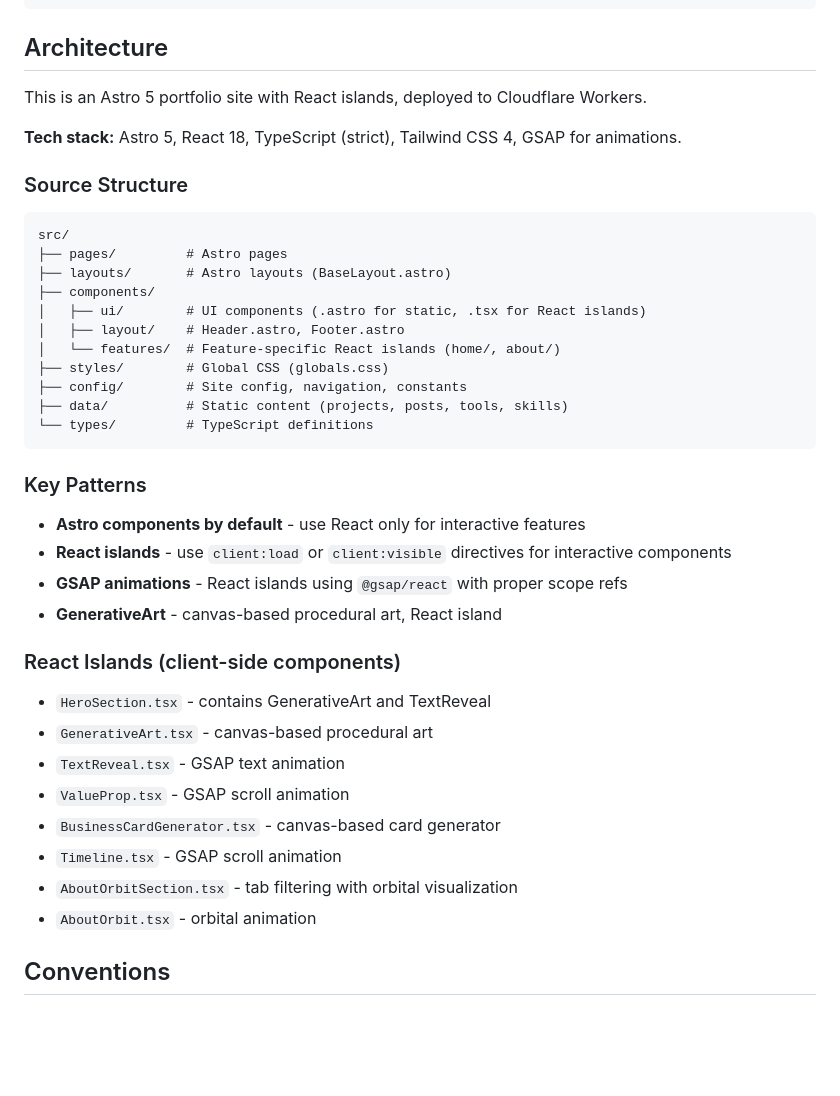
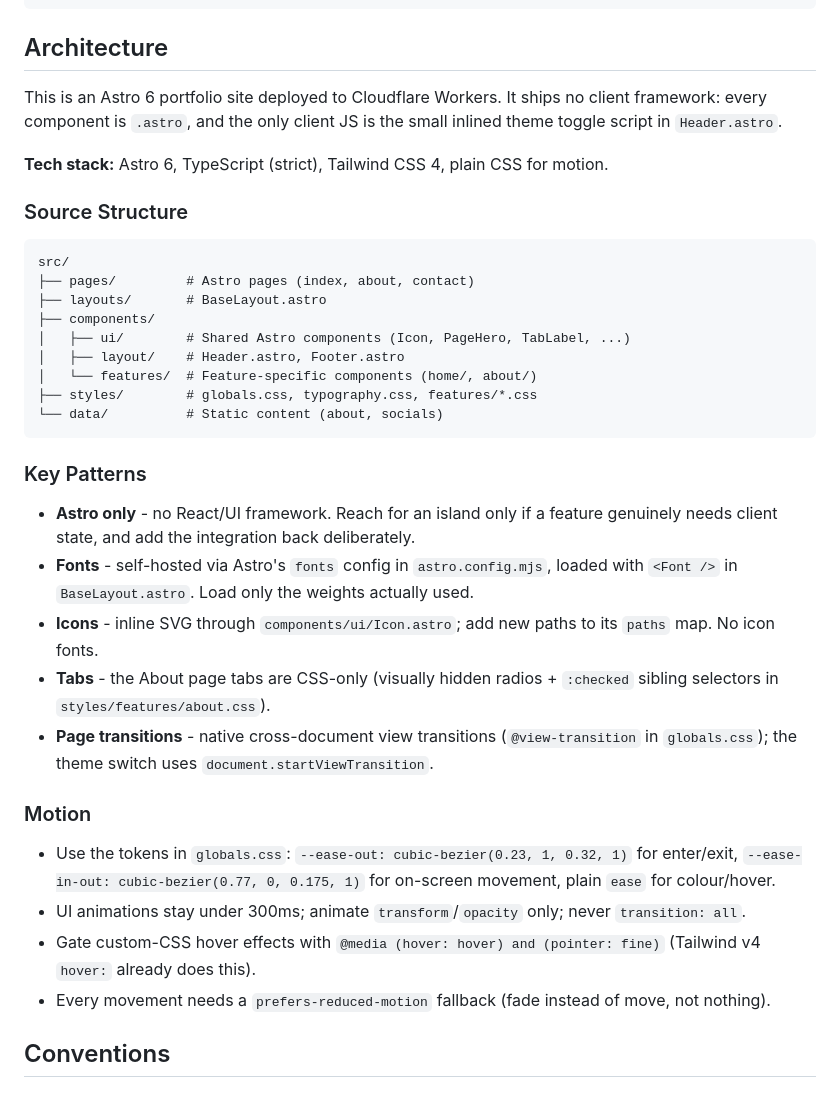
Before and after one commit to AlexSoldin/portfolio, a Markdown page: CLAUDE.md, the part around the change. GitHub-like rendering; blank space fills up the shorter version.

Commit message:
docs: update claude.md for astro-only stack and motion conventions
Co-Authored-By: Claude Opus 5.5 (1M context) <noreply@anthropic.com>

````diff
--- a/CLAUDE.md
+++ b/CLAUDE.md
@@ -24,43 +24,38 @@ pnpm cf:preview       # Build and preview with Wrangler
 
 ## Architecture
 
-This is an Astro 5 portfolio site with React islands, deployed to Cloudflare Workers.
+This is an Astro 6 portfolio site deployed to Cloudflare Workers. It ships no client framework: every component is `.astro`, and the only client JS is the small inlined theme toggle script in `Header.astro`.
 
-**Tech stack:** Astro 5, React 18, TypeScript (strict), Tailwind CSS 4, GSAP for animations.
+**Tech stack:** Astro 6, TypeScript (strict), Tailwind CSS 4, plain CSS for motion.
 
 ### Source Structure
 
 ```
 src/
-├── pages/         # Astro pages
-├── layouts/       # Astro layouts (BaseLayout.astro)
+├── pages/         # Astro pages (index, about, contact)
+├── layouts/       # BaseLayout.astro
 ├── components/
-│   ├── ui/        # UI components (.astro for static, .tsx for React islands)
+│   ├── ui/        # Shared Astro components (Icon, PageHero, TabLabel, ...)
 │   ├── layout/    # Header.astro, Footer.astro
-│   └── features/  # Feature-specific React islands (home/, about/)
-├── styles/        # Global CSS (globals.css)
-├── config/        # Site config, navigation, constants
-├── data/          # Static content (projects, posts, tools, skills)
-└── types/         # TypeScript definitions
+│   └── features/  # Feature-specific components (home/, about/)
+├── styles/        # globals.css, typography.css, features/*.css
+└── data/          # Static content (about, socials)
 ```
 
 ### Key Patterns
 
-- **Astro components by default** - use React only for interactive features
-- **React islands** - use `client:load` or `client:visible` directives for interactive components
-- **GSAP animations** - React islands using `@gsap/react` with proper scope refs
-- **GenerativeArt** - canvas-based procedural art, React island
+- **Astro only** - no React/UI framework. Reach for an island only if a feature genuinely needs client state, and add the integration back deliberately.
+- **Fonts** - self-hosted via Astro's `fonts` config in `astro.config.mjs`, loaded with `<Font />` in `BaseLayout.astro`. Load only the weights actually used.
+- **Icons** - inline SVG through `components/ui/Icon.astro`; add new paths to its `paths` map. No icon fonts.
+- **Tabs** - the About page tabs are CSS-only (visually hidden radios + `:checked` sibling selectors in `styles/features/about.css`).
+- **Page transitions** - native cross-document view transitions (`@view-transition` in `globals.css`); the theme switch uses `document.startViewTransition`.
 
-### React Islands (client-side components)
+### Motion
 
-- `HeroSection.tsx` - contains GenerativeArt and TextReveal
-- `GenerativeArt.tsx` - canvas-based procedural art
-- `TextReveal.tsx` - GSAP text animation
-- `ValueProp.tsx` - GSAP scroll animation
-- `BusinessCardGenerator.tsx` - canvas-based card generator
-- `Timeline.tsx` - GSAP scroll animation
-- `AboutOrbitSection.tsx` - tab filtering with orbital visualization
-- `AboutOrbit.tsx` - orbital animation
+- Use the tokens in `globals.css`: `--ease-out: cubic-bezier(0.23, 1, 0.32, 1)` for enter/exit, `--ease-in-out: cubic-bezier(0.77, 0, 0.175, 1)` for on-screen movement, plain `ease` for colour/hover.
+- UI animations stay under 300ms; animate `transform`/`opacity` only; never `transition: all`.
+- Gate custom-CSS hover effects with `@media (hover: hover) and (pointer: fine)` (Tailwind v4 `hover:` already does this).
+- Every movement needs a `prefers-reduced-motion` fallback (fade instead of move, not nothing).
 
 ## Conventions
 
````
